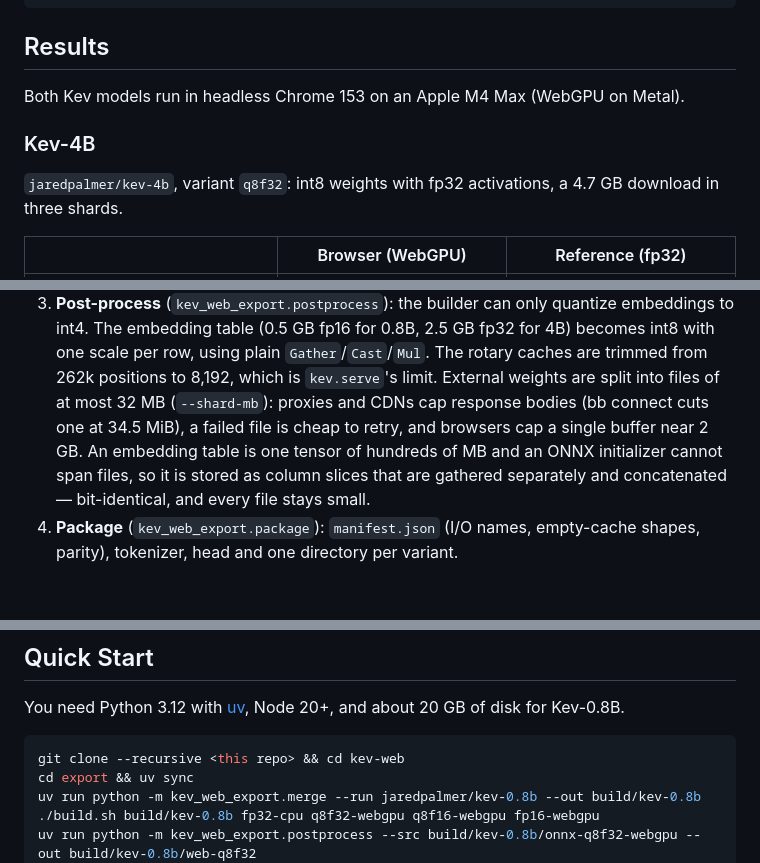
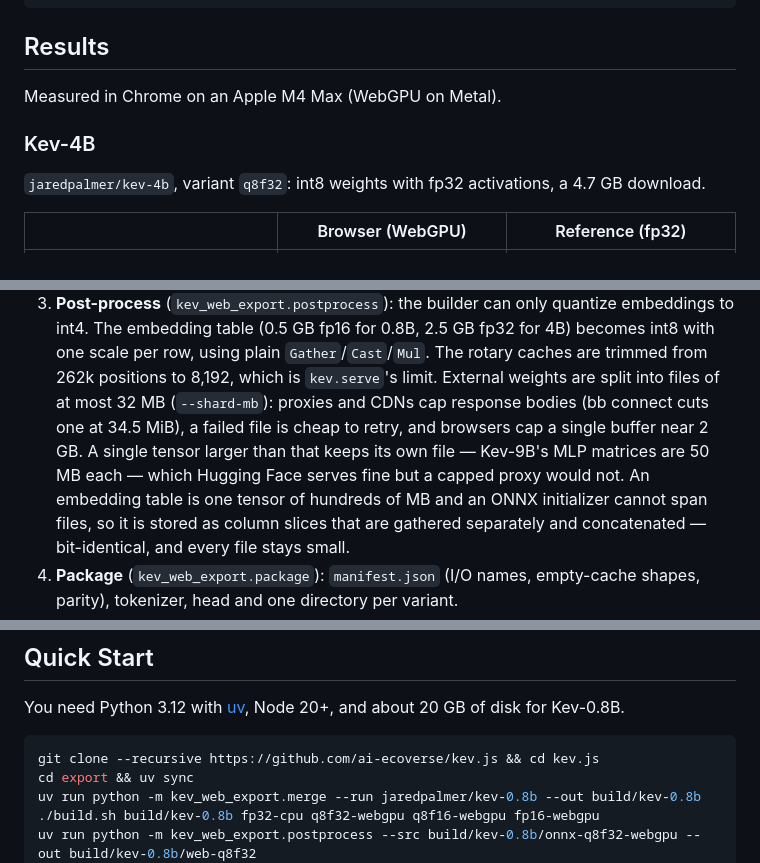
Before and after one commit to ai-ecoverse/kev.js, a Markdown page: README.md, 3 parts joined by grey strips. GitHub-like rendering; blank space fills up the shorter version.

Commit message:
README: real clone URL, current shard layout
Co-Authored-By: Claude Opus 5 (1M context) <noreply@anthropic.com>
Signed-off-by: Lars Trieloff <lars@trieloff.net>

````diff
--- a/README.md
+++ b/README.md
@@ -26,11 +26,11 @@ res.answers.urgency.score;   // 1.79
 
 ## Results
 
-Both Kev models run in headless Chrome 153 on an Apple M4 Max (WebGPU on Metal).
+Measured in Chrome on an Apple M4 Max (WebGPU on Metal).
 
 ### Kev-4B
 
-`jaredpalmer/kev-4b`, variant `q8f32`: int8 weights with fp32 activations, a 4.7 GB download in three shards.
+`jaredpalmer/kev-4b`, variant `q8f32`: int8 weights with fp32 activations, a 4.7 GB download.
 
 | | Browser (WebGPU) | Reference (fp32) |
 |---|---|---|
@@ -84,7 +84,9 @@ with no custom attention mask:
    embedding table (0.5 GB fp16 for 0.8B, 2.5 GB fp32 for 4B) becomes int8 with one scale per row, using plain
    `Gather`/`Cast`/`Mul`. The rotary caches are trimmed from 262k positions to 8,192, which is `kev.serve`'s limit.
    External weights are split into files of at most 32 MB (`--shard-mb`): proxies and CDNs cap response bodies (bb
-   connect cuts one at 34.5 MiB), a failed file is cheap to retry, and browsers cap a single buffer near 2 GB. An
+   connect cuts one at 34.5 MiB), a failed file is cheap to retry, and browsers cap a single buffer near 2 GB. A
+   single tensor larger than that keeps its own file — Kev-9B's MLP matrices are 50 MB each — which Hugging Face
+   serves fine but a capped proxy would not. An
    embedding table is one tensor of hundreds of MB and an ONNX initializer cannot span files, so it is stored as
    column slices that are gathered separately and concatenated — bit-identical, and every file stays small.
 4. **Package** (`kev_web_export.package`): `manifest.json` (I/O names, empty-cache shapes, parity), tokenizer,
@@ -100,7 +102,7 @@ every question, and by later requests with the same state (LRU of 4, as in `kev.
 You need Python 3.12 with [uv](https://docs.astral.sh/uv/), Node 20+, and about 20 GB of disk for Kev-0.8B.
 
 ```bash
-git clone --recursive <this repo> && cd kev-web
+git clone --recursive https://github.com/ai-ecoverse/kev.js && cd kev.js
 cd export && uv sync
 uv run python -m kev_web_export.merge --run jaredpalmer/kev-0.8b --out build/kev-0.8b
 ./build.sh build/kev-0.8b fp32-cpu q8f32-webgpu q8f16-webgpu fp16-webgpu
````
